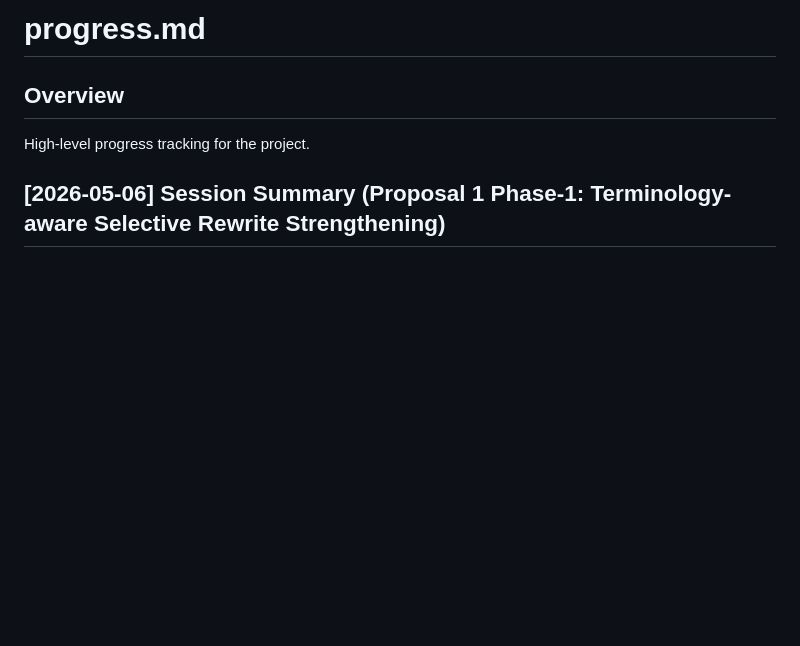
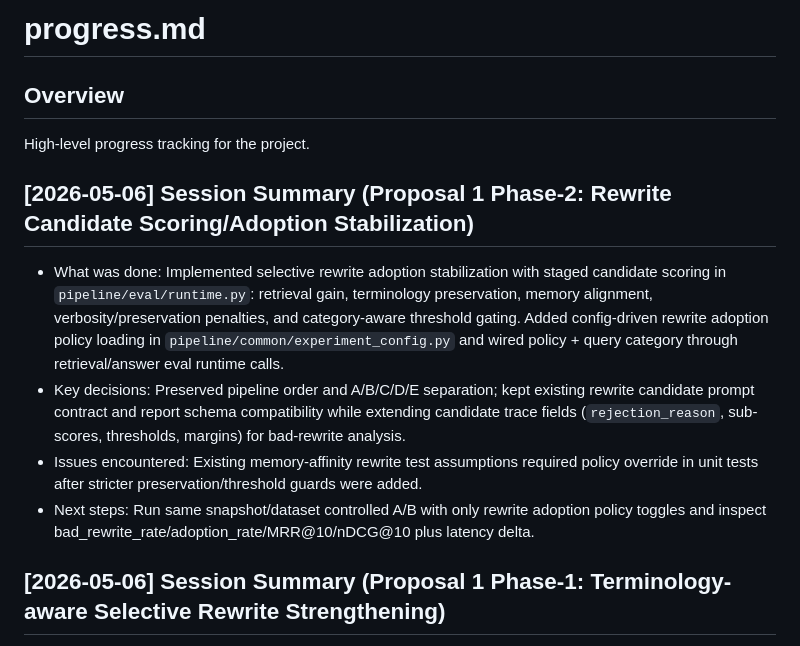
Before and after one commit to jklee3409/query-forge, a Markdown page: progress.md, the part around the change. GitHub-like rendering; blank space fills up the shorter version.

```diff
--- a/progress.md
+++ b/progress.md
@@ -2,6 +2,12 @@
 
 ## Overview
 High-level progress tracking for the project.
+
+## [2026-05-06] Session Summary (Proposal 1 Phase-2: Rewrite Candidate Scoring/Adoption Stabilization)
+- What was done: Implemented selective rewrite adoption stabilization with staged candidate scoring in `pipeline/eval/runtime.py`: retrieval gain, terminology preservation, memory alignment, verbosity/preservation penalties, and category-aware threshold gating. Added config-driven rewrite adoption policy loading in `pipeline/common/experiment_config.py` and wired policy + query category through retrieval/answer eval runtime calls.
+- Key decisions: Preserved pipeline order and A/B/C/D/E separation; kept existing rewrite candidate prompt contract and report schema compatibility while extending candidate trace fields (`rejection_reason`, sub-scores, thresholds, margins) for bad-rewrite analysis.
+- Issues encountered: Existing memory-affinity rewrite test assumptions required policy override in unit tests after stricter preservation/threshold guards were added.
+- Next steps: Run same snapshot/dataset controlled A/B with only rewrite adoption policy toggles and inspect bad_rewrite_rate/adoption_rate/MRR@10/nDCG@10 plus latency delta.
 
 ## [2026-05-06] Session Summary (Proposal 1 Phase-1: Terminology-aware Selective Rewrite Strengthening)
 - What was done: Implemented phase-1 terminology-aware selective rewrite strengthening without changing pipeline order or A/B/C/D/E separation. Added bounded `terminology_hints` payload generation in `pipeline/eval/runtime.py` from raw query technical tokens + top memory glossary terms + top memory query technical tokens, with aggressive dedup/filtering and optional max-count control (`rewrite_terminology_hints_max_count`).
```
Also changed, not shown: pipeline/index.md (+2 -0 lines), pipeline/progress.md (+6 -0 lines).
